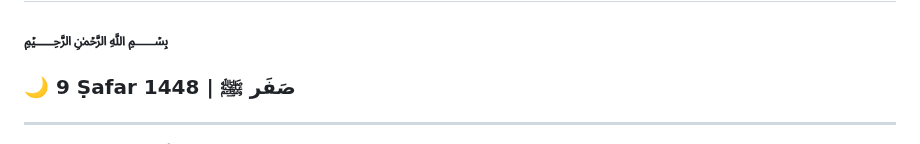
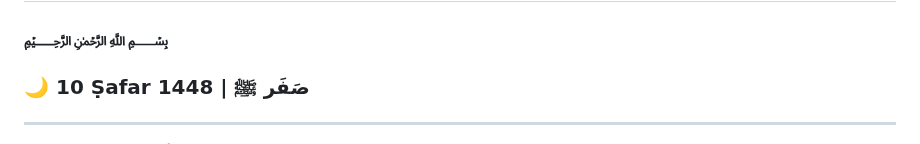
Before and after one commit to Dours-d/Dours-d, a Markdown page: README.md, the part around the change. Rendered like a GitHub page.

Commit message:
Clean Hijri Update

```diff
--- a/README.md
+++ b/README.md
@@ -2,7 +2,7 @@
 
  [//]: # (HIJRI_START)
 ### ﷽
-### 🌙 9 Ṣafar 1448 | صَفَر ﷺ
+### 🌙 10 Ṣafar 1448 | صَفَر ﷺ
  [//]: # (HIJRI_END)
 
 ---
```
